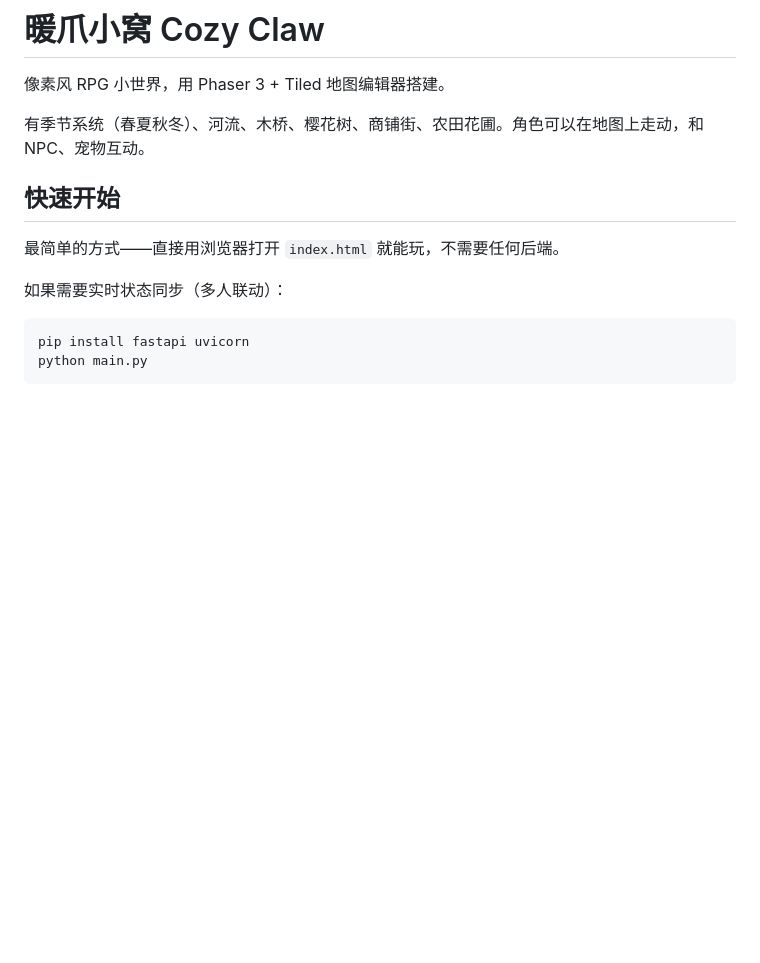
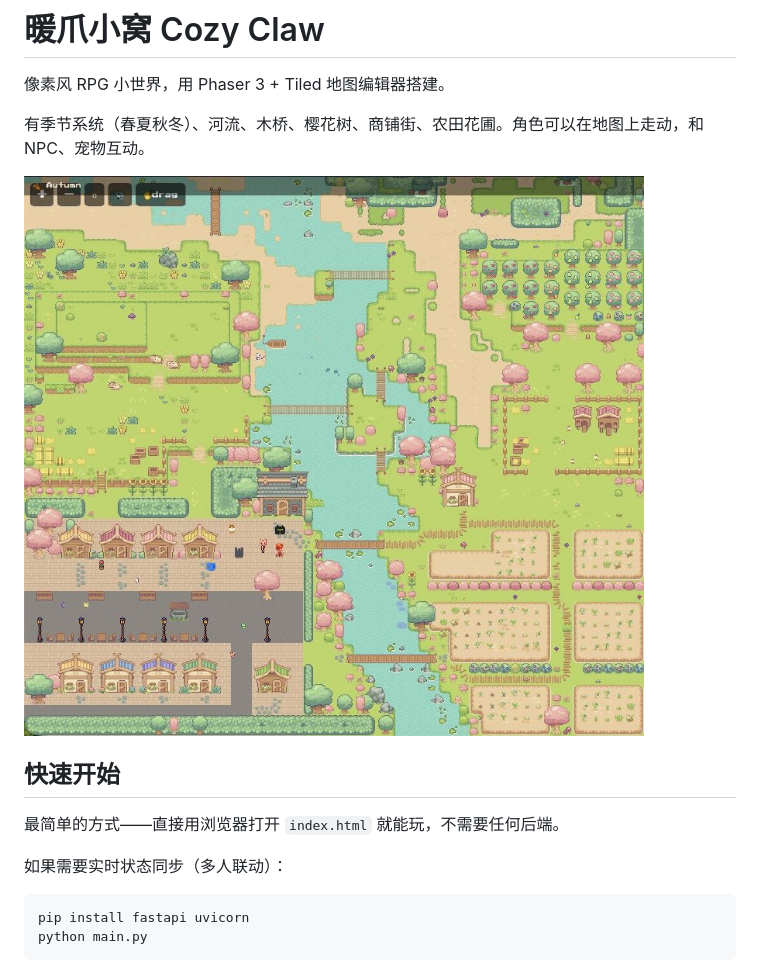
Before and after one commit to AMX-Claw/cozy-claw, a Markdown page: README.md, the part around the change. GitHub-like rendering; pictures changed too: docs/screenshot.jpg (added); blank space fills up the shorter version.

Commit message:
Add screenshot to README
Co-Authored-By: Claude Opus 4.6 <noreply@anthropic.com>

```diff
--- a/README.md
+++ b/README.md
@@ -3,6 +3,8 @@
 像素风 RPG 小世界，用 Phaser 3 + Tiled 地图编辑器搭建。
 
 有季节系统（春夏秋冬）、河流、木桥、樱花树、商铺街、农田花圃。角色可以在地图上走动，和 NPC、宠物互动。
+
+![暖爪小窝](docs/screenshot.jpg)
 
 ## 快速开始
 
```
